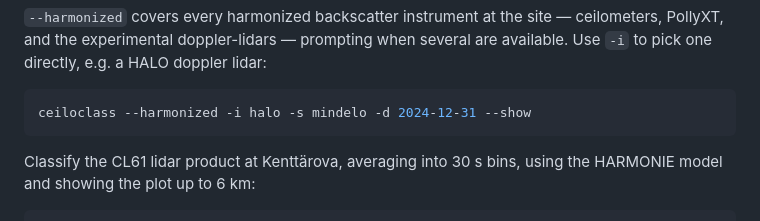
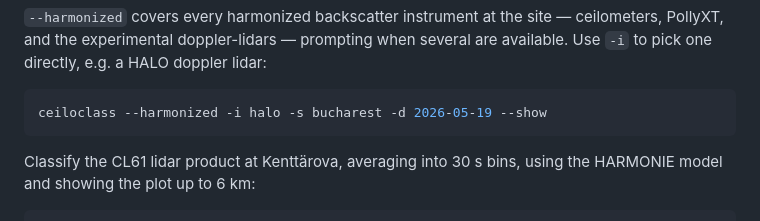
Before and after one commit to actris-cloudnet/ceiloclass, a Markdown page: README.md, the part around the change. Rendered like a GitHub page.

Commit message:
Update HALO example

````diff
--- a/README.md
+++ b/README.md
@@ -39,7 +39,7 @@ ceilometers, PollyXT, and the experimental doppler-lidars — prompting when
 several are available. Use `-i` to pick one directly, e.g. a HALO doppler lidar:
 
 ```sh
-ceiloclass --harmonized -i halo -s mindelo -d 2024-12-31 --show
+ceiloclass --harmonized -i halo -s bucharest -d 2026-05-19 --show
 ```
 
 Classify the CL61 lidar product at Kenttärova, averaging into
````
